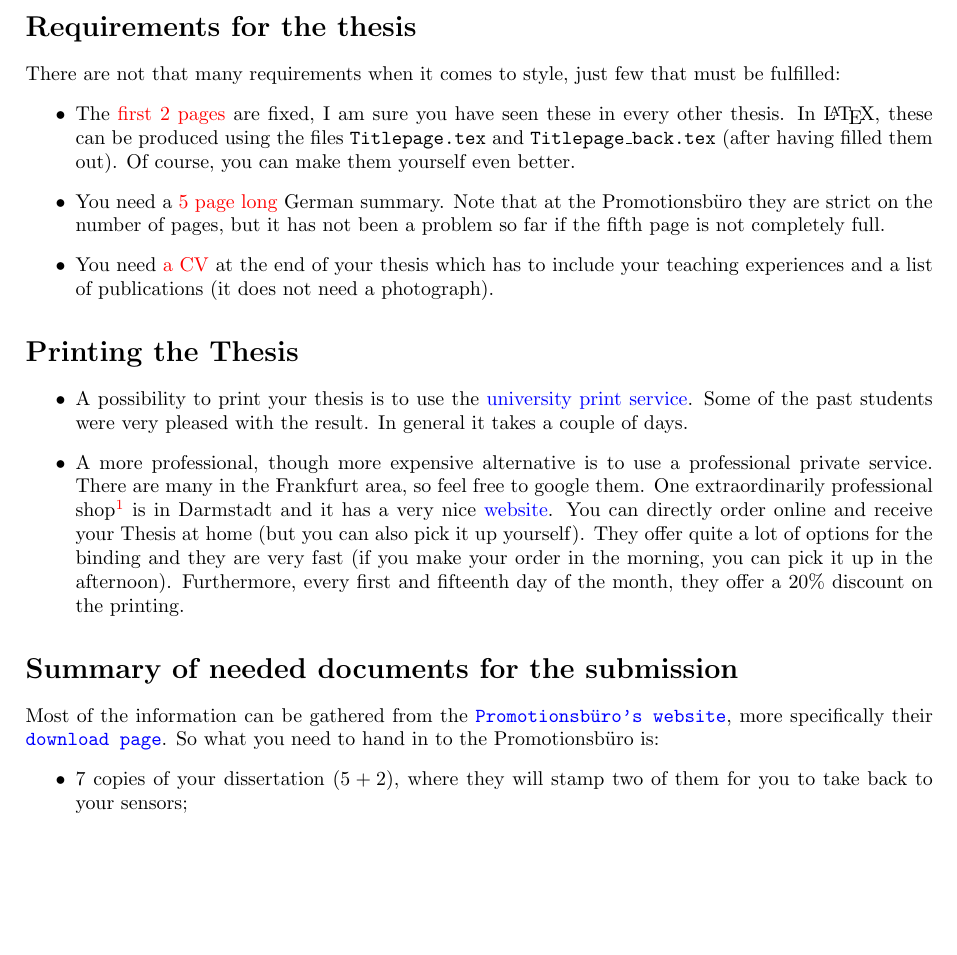
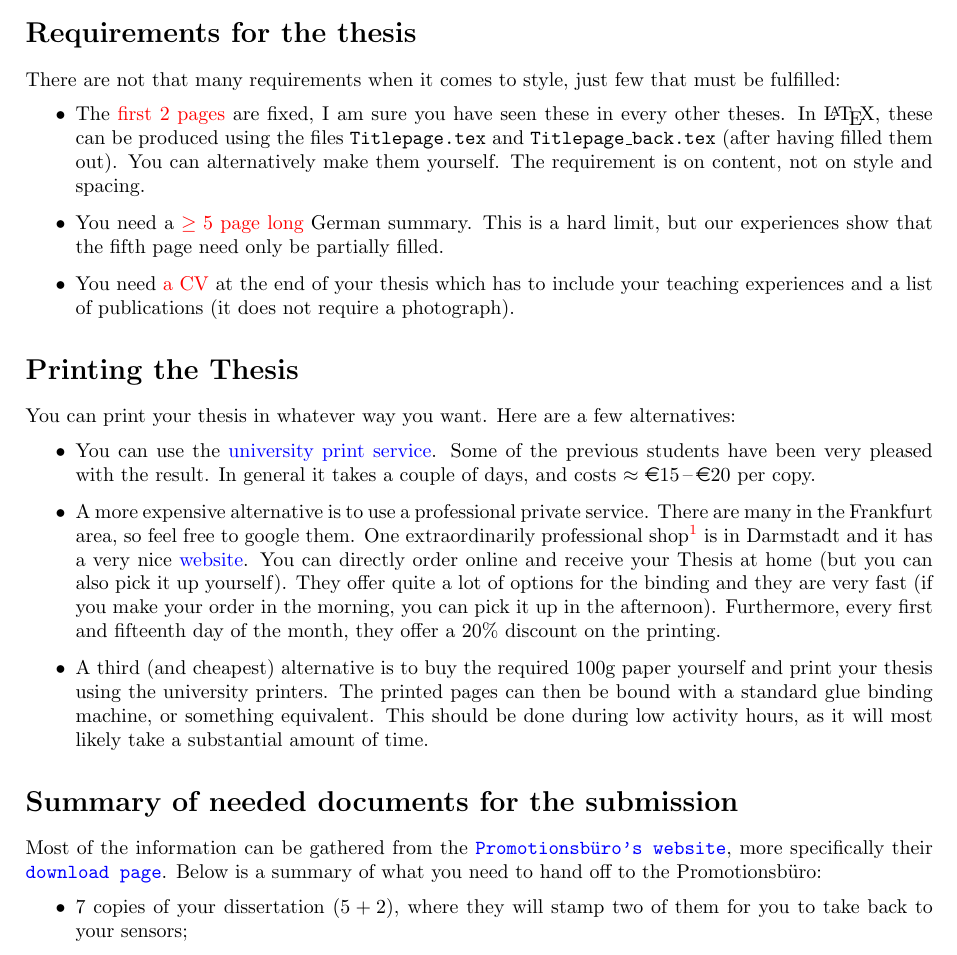
Before and after one commit to AG-Philipsen/Goethe_University_PhD_thesis_bureaucracy, a LaTeX document (Procedure.tex): part of page 1 of 2, cut so that both start at the same text, the shorter picture padded with empty space. Compiled offline with pdfLaTeX.

Commit message:
Fixed spelling, changed some of the formulation

```diff
--- a/Procedure.tex
+++ b/Procedure.tex
@@ -26,30 +25,38 @@
     \section*{Requirements for the thesis}
         There are not that many requirements when it comes to style, just few that must be fulfilled:
         \begin{itemize}
-            \item The \textcolor{red}{first $2$ pages} are fixed, I am sure you have seen these in every other thesis.
+            \item The \textcolor{red}{first $2$ pages} are fixed, I am sure you have seen these in every other theses.
                   In \LaTeX, these can be produced using the files \texttt{Titlepage.tex} and \texttt{Titlepage\_back.tex} (after having filled them out).
-                  Of course, you can make them yourself even better.
-            \item You need a \textcolor{red}{$5$ page long} German summary. Note that at the Promotionsb\"uro they are strict on the number of pages, but it has not been a problem so far if the fifth page is not completely full.
-            \item You need \textcolor{red}{a CV} at the end of your thesis which has to include your teaching experiences and a list of publications (it does not need a photograph).
+                  You can alternatively make them yourself. The requirement is on content, not on style and spacing.
+            \item You need a \textcolor{red}{$\geq 5$ page long} German summary. This is a hard limit, but our experiences show that the fifth page need
+              only be partially filled.
+            \item You need \textcolor{red}{a CV} at the end of your thesis which has to include your teaching experiences and a list of publications
+              (it does not require a photograph).
         \end{itemize}
 
 
     \section*{Printing the Thesis}
+        You can print your thesis in whatever way you want. Here are a few alternatives:
         \begin{itemize}
-            \item A possibility to print your thesis is to use the \href{http://druck.uni-frankfurt.de/druckzentrum/}{university print service}.
-                  Some of the past students were very pleased with the result.
-                  In general it takes a couple of days.
-            \item A more professional, though more expensive alternative is to use a professional private service.
+            \item You can use the \href{http://druck.uni-frankfurt.de/druckzentrum/}{university print service}.
+                  Some of the previous students have been very pleased with the result. In general it takes a couple of days,
+                  and costs $\approx$ \euro{}15\,--\,\euro{}20 per copy.
+            \item A more expensive alternative is to use a professional private service.
                   There are many in the Frankfurt area, so feel free to google them.
-                  One extraordinarily professional shop\footnote{You could need it if you have very particular figures (e.g. with fancy shadings) in your Thesis.} is in Darmstadt and it has a very nice \href{http://www.der-felger.de/}{website}.
+                  One extraordinarily professional shop\footnote{You could need it if you have very particular figures (e.g.
+                    with fancy shadings) in your Thesis.} is in Darmstadt and it has a very nice \href{http://www.der-felger.de/}{website}.
                   You can directly order online and receive your Thesis at home (but you can also pick it up yourself).
-                  They offer quite a lot of options for the binding and they are very fast (if you make your order in the morning, you can pick it up in the afternoon). Furthermore, every first and fifteenth day of the month, they offer a 20\% discount on the printing.
+                  They offer quite a lot of options for the binding and they are very fast (if you make your order in the morning, you can
+                  pick it up in the afternoon). Furthermore, every first and fifteenth day of the month, they offer a 20\% discount on the printing.
+            \item A third (and cheapest) alternative is to buy the required 100g paper yourself and print your thesis using the university
+              printers. The printed pages can then be bound with a standard glue binding machine, or something equivalent. This should be done during
+              low activity hours, as it will most likely take a substantial amount of time.
         \end{itemize}
 
 
     \section*{Summary of needed documents for the submission}
         Most of the information can be gathered from the \href{https://www.uni-frankfurt.de/42800906/startseite}{\texttt{Promotionsb\"uro's website}}, more specifically their \href{https://www.uni-frankfurt.de/42800991/downloads}{\texttt{download page}}.
-        So what you need to hand in to the Promotionsb\"uro is:
+        Below is a summary of what you need to hand off to the Promotionsb\"uro:
         \begin{itemize}
             \item $7$ copies of your dissertation ($5 + 2$), where they will stamp two of them for you to take back to your sensors;
             \item $1$ burnt CD with the dissertation on it (you can produce a nice cover using the \href{run:Cover.tex}{file} in the \texttt{CD\_cover} directory in the repository);
```
Also changed, not shown: Procedure.tex (1 more changed lines).
